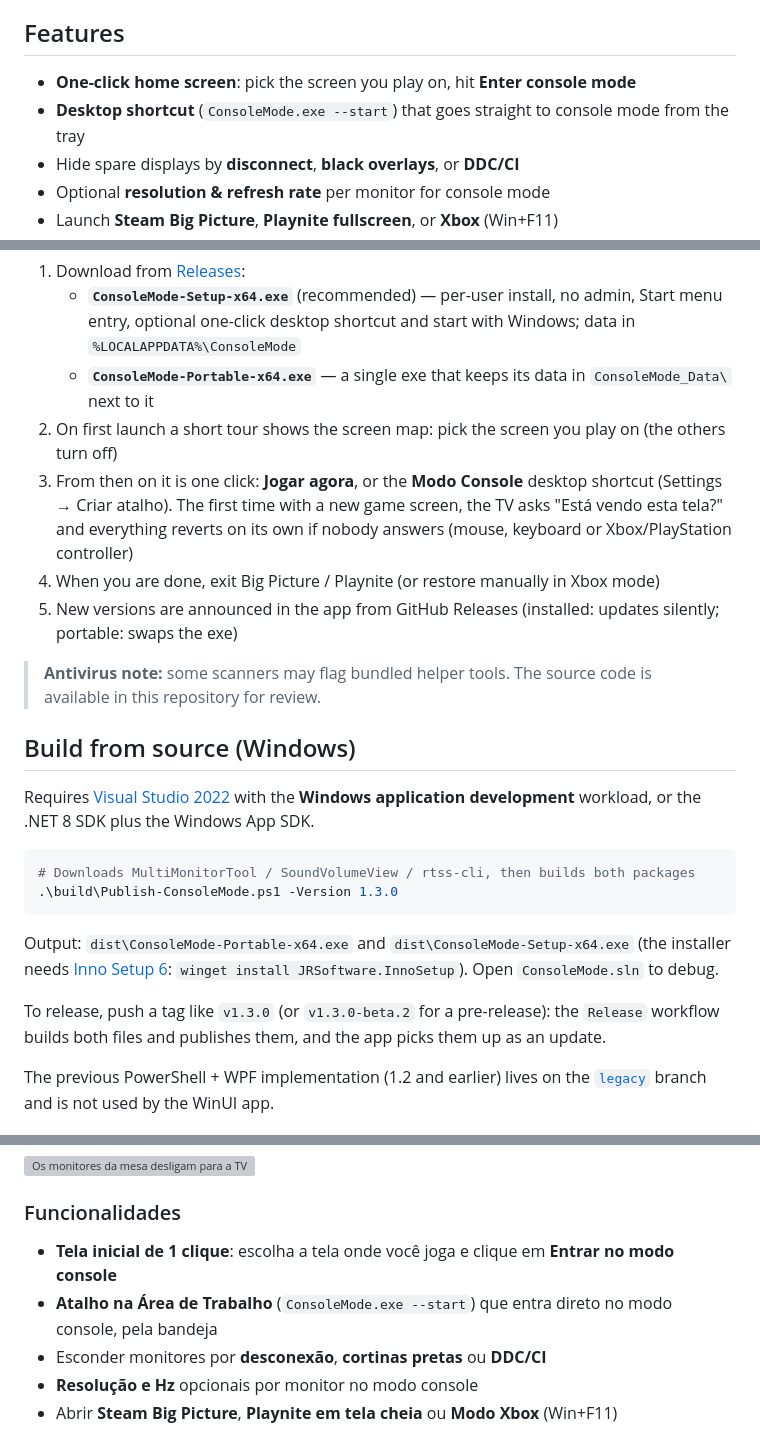
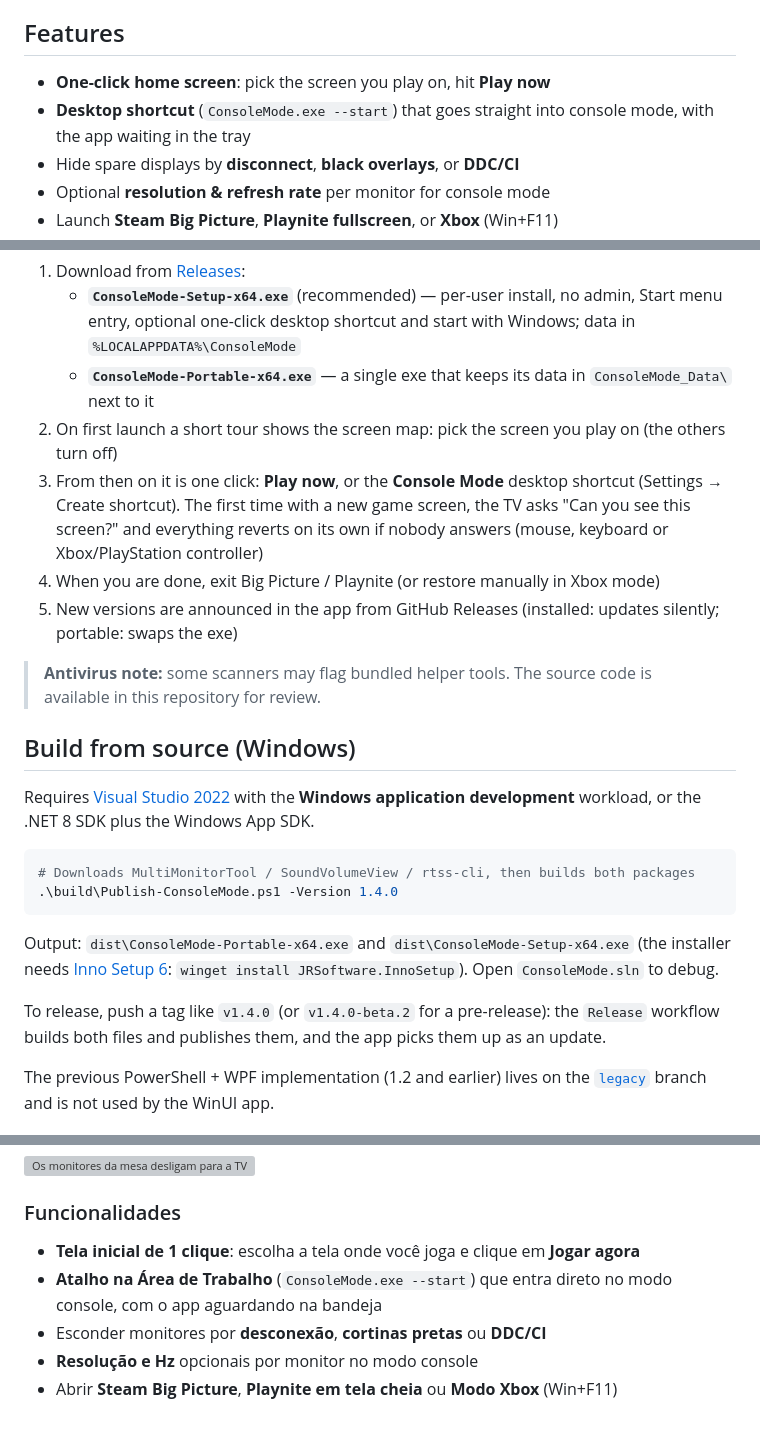
Before and after one commit to lippdev/consolemode, a Markdown page: README.md, 3 parts joined by grey strips. GitHub-like rendering; grey boxes are pictures that could not be loaded.

Commit message:
docs(readme): match UI labels, dynamic version badge, current build version (#10)
Co-authored-by: Claude Opus 5.5 <noreply@anthropic.com>

````diff
--- a/README.md
+++ b/README.md
@@ -14,8 +14,8 @@ Typical setup: two desk monitors and a distant HDMI TV that was off. Console Mod
 
 ## Features
 
-- **One-click home screen**: pick the screen you play on, hit **Enter console mode**
-- **Desktop shortcut** (`ConsoleMode.exe --start`) that goes straight to console mode from the tray
+- **One-click home screen**: pick the screen you play on, hit **Play now**
+- **Desktop shortcut** (`ConsoleMode.exe --start`) that goes straight into console mode, with the app waiting in the tray
 - Hide spare displays by **disconnect**, **black overlays**, or **DDC/CI**
 - Optional **resolution & refresh rate** per monitor for console mode
 - Launch **Steam Big Picture**, **Playnite fullscreen**, or **Xbox** (Win+F11)
@@ -42,7 +42,7 @@ Typical setup: two desk monitors and a distant HDMI TV that was off. Console Mod
    - **`ConsoleMode-Setup-x64.exe`** (recommended) — per-user install, no admin, Start menu entry, optional one-click desktop shortcut and start with Windows; data in `%LOCALAPPDATA%\ConsoleMode`
    - **`ConsoleMode-Portable-x64.exe`** — a single exe that keeps its data in `ConsoleMode_Data\` next to it
 2. On first launch a short tour shows the screen map: pick the screen you play on (the others turn off)
-3. From then on it is one click: **Jogar agora**, or the **Modo Console** desktop shortcut (Settings → Criar atalho). The first time with a new game screen, the TV asks "Está vendo esta tela?" and everything reverts on its own if nobody answers (mouse, keyboard or Xbox/PlayStation controller)
+3. From then on it is one click: **Play now**, or the **Console Mode** desktop shortcut (Settings → Create shortcut). The first time with a new game screen, the TV asks "Can you see this screen?" and everything reverts on its own if nobody answers (mouse, keyboard or Xbox/PlayStation controller)
 4. When you are done, exit Big Picture / Playnite (or restore manually in Xbox mode)
 5. New versions are announced in the app from GitHub Releases (installed: updates silently; portable: swaps the exe)
 
@@ -54,12 +54,12 @@ Requires [Visual Studio 2022](https://visualstudio.microsoft.com/) with the **Wi
 
 ```powershell
 # Downloads MultiMonitorTool / SoundVolumeView / rtss-cli, then builds both packages
-.\build\Publish-ConsoleMode.ps1 -Version 1.3.0
+.\build\Publish-ConsoleMode.ps1 -Version 1.4.0
 ```
 
 Output: `dist\ConsoleMode-Portable-x64.exe` and `dist\ConsoleMode-Setup-x64.exe` (the installer needs [Inno Setup 6](https://jrsoftware.org/isinfo.php): `winget install JRSoftware.InnoSetup`). Open `ConsoleMode.sln` to debug.
 
-To release, push a tag like `v1.3.0` (or `v1.3.0-beta.2` for a pre-release): the `Release` workflow builds both files and publishes them, and the app picks them up as an update.
+To release, push a tag like `v1.4.0` (or `v1.4.0-beta.2` for a pre-release): the `Release` workflow builds both files and publishes them, and the app picks them up as an update.
 
 The previous PowerShell + WPF implementation (1.2 and earlier) lives on the [`legacy`](https://github.com/lippdev/consolemode/tree/legacy) branch and is not used by the WinUI app.
 
@@ -129,8 +129,8 @@ Transforme seu PC Windows em um **console de jogos** com um clique: foque na TV,
 
 ### Funcionalidades
 
-- **Tela inicial de 1 clique**: escolha a tela onde você joga e clique em **Entrar no modo console**
-- **Atalho na Área de Trabalho** (`ConsoleMode.exe --start`) que entra direto no modo console, pela bandeja
+- **Tela inicial de 1 clique**: escolha a tela onde você joga e clique em **Jogar agora**
+- **Atalho na Área de Trabalho** (`ConsoleMode.exe --start`) que entra direto no modo console, com o app aguardando na bandeja
 - Esconder monitores por **desconexão**, **cortinas pretas** ou **DDC/CI**
 - **Resolução e Hz** opcionais por monitor no modo console
 - Abrir **Steam Big Picture**, **Playnite em tela cheia** ou **Modo Xbox** (Win+F11)
````
Also changed, not shown: other parts of README.md (+4 -4 lines).
